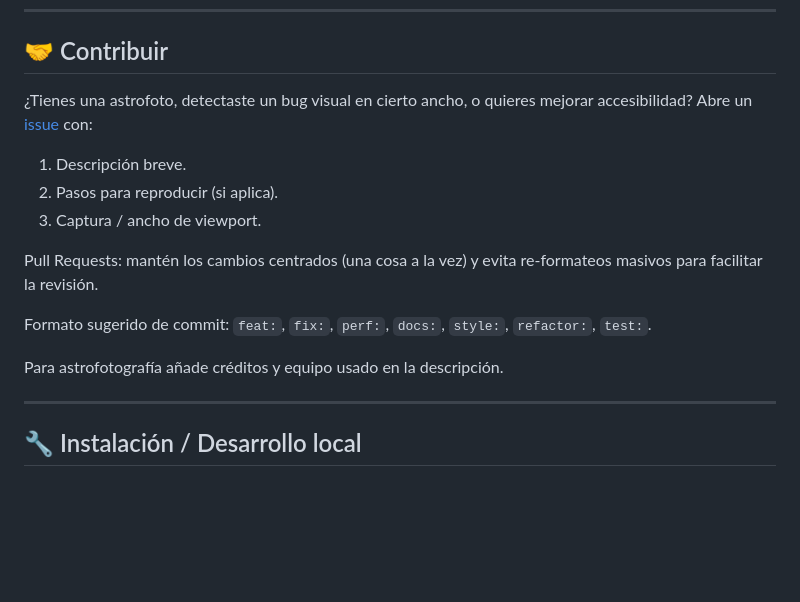
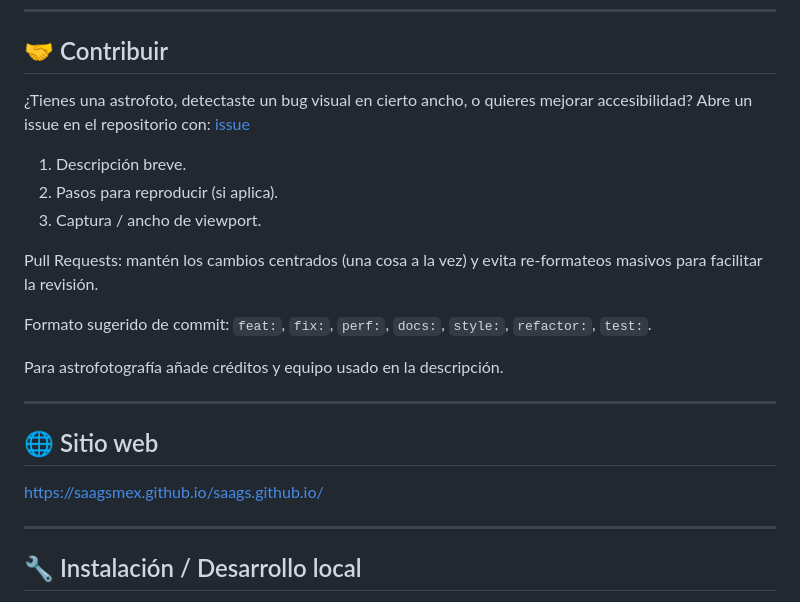
Before and after one commit to SAAGSMex/saags.github.io, a Markdown page: README.md, the part around the change. Drawn GitHub-style; blank space fills up the shorter version.

Commit message:
Git saaagsmx

```diff
--- a/README.md
+++ b/README.md
@@ -82,17 +82,24 @@ Convención: se prefieren variables CSS globales (`:root`) para alturas, colores
 
 ## 🤝 Contribuir
 
-¿Tienes una astrofoto, detectaste un bug visual en cierto ancho, o quieres mejorar accesibilidad? Abre un [issue](https://github.com/Sergioloeraco/saags.github.io/issues) con:
+¿Tienes una astrofoto, detectaste un bug visual en cierto ancho, o quieres mejorar accesibilidad? Abre un issue en el repositorio con: [issue](https://github.com/SAAGSMex/saags.github.io/issues)
 
 1. Descripción breve.
 2. Pasos para reproducir (si aplica).
 3. Captura / ancho de viewport.
+
 
 Pull Requests: mantén los cambios centrados (una cosa a la vez) y evita re-formateos masivos para facilitar la revisión.
 
 Formato sugerido de commit: `feat:`, `fix:`, `perf:`, `docs:`, `style:`, `refactor:`, `test:`.
 
 Para astrofotografía añade créditos y equipo usado en la descripción.
+
+---
+
+## 🌐 Sitio web
+
+https://saagsmex.github.io/saags.github.io/
 
 ---
 
```
